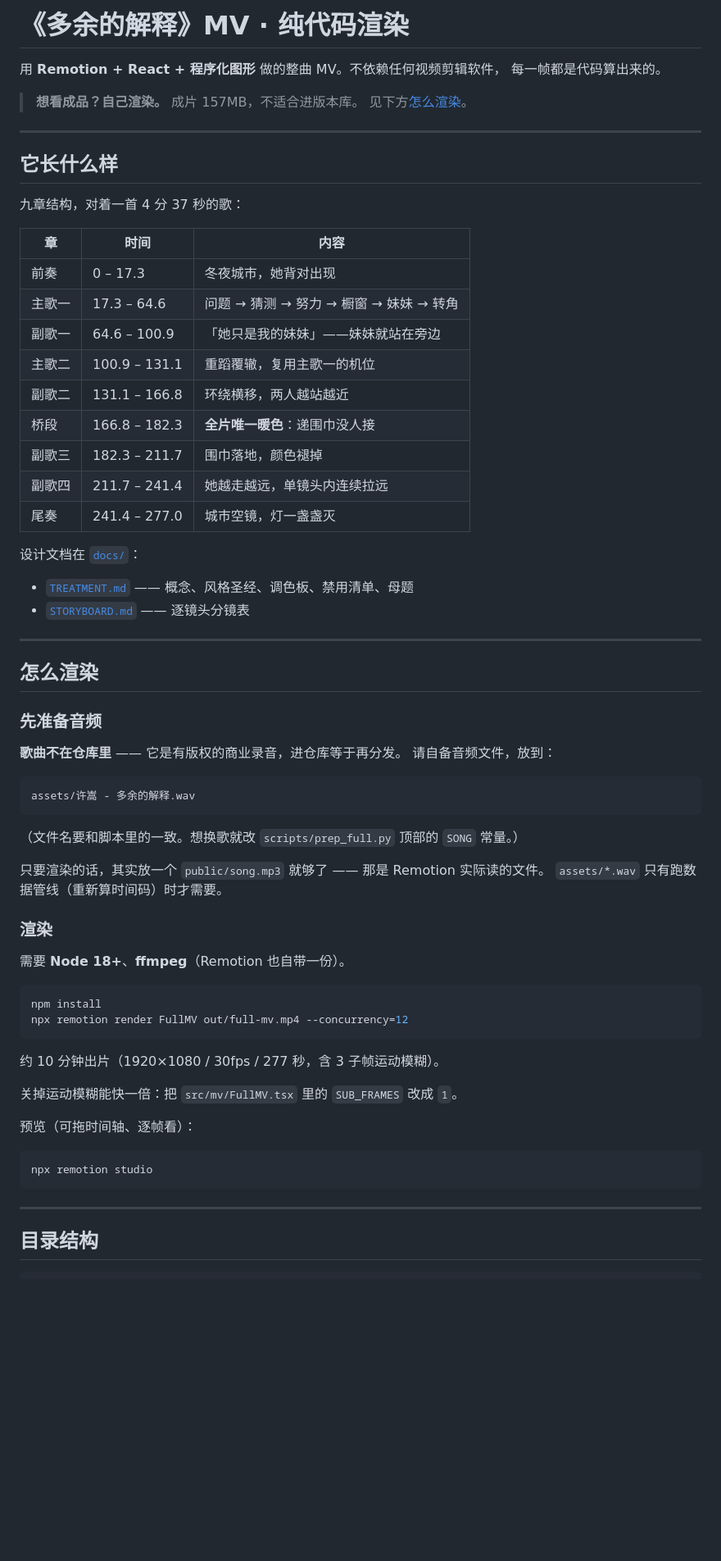
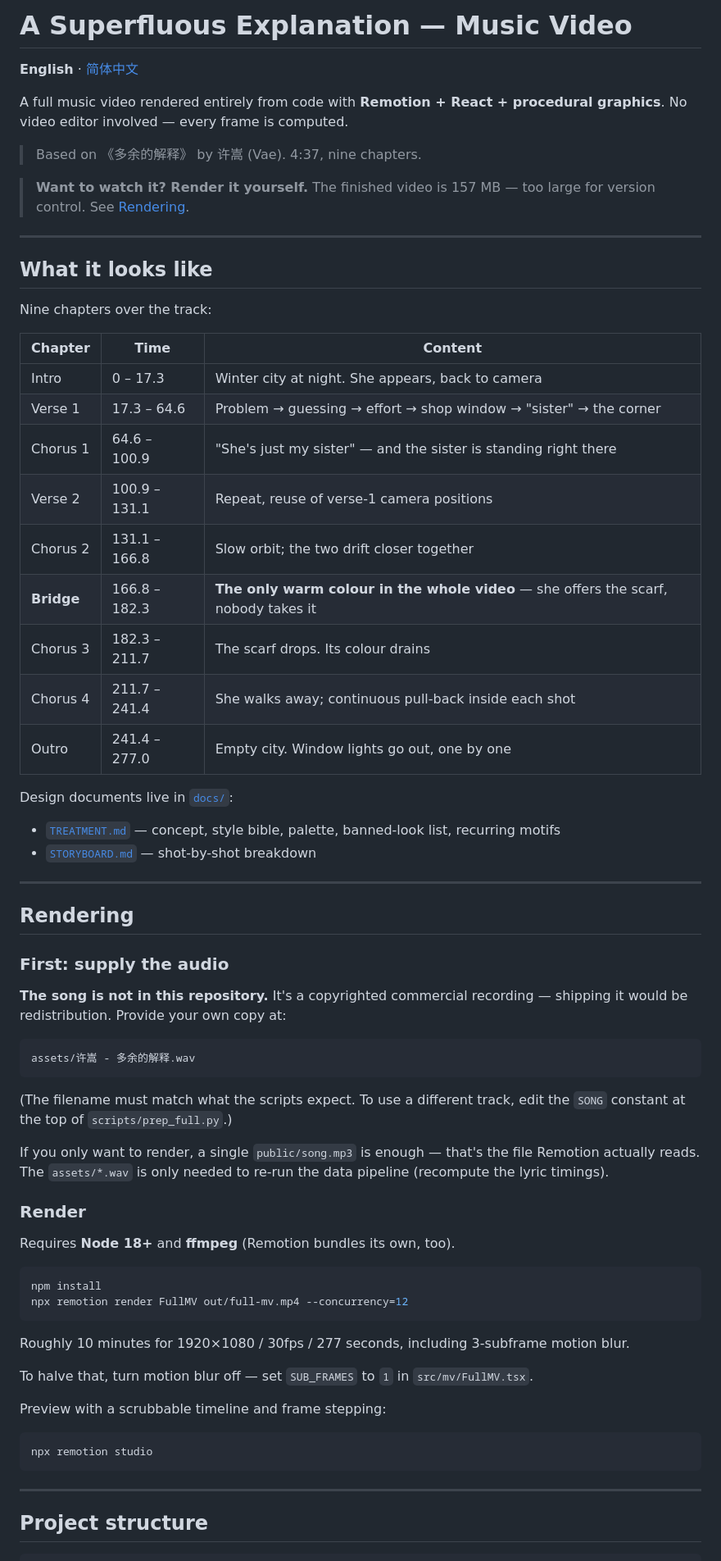
Before and after one commit to Syhz-666/superfluous-explanation-mv, a Markdown page: README.md, the part around one of its changes. Shown at 82% size. Drawn GitHub-style; blank space fills up the shorter version.

Commit message:
README 拆成中英两版
README.md        英文版（GitHub 默认显示）
README.zh-CN.md  简体中文版

两版结构完全一致（各 11 个标题），顶部互相链接。
英文版按英文技术文档的习惯重写，不是逐句直译。

Co-Authored-By: Claude <noreply@anthropic.com>

````diff
--- a/README.md
+++ b/README.md
@@ -1,65 +1,74 @@
-# 《多余的解释》MV · 纯代码渲染
+# A Superfluous Explanation — Music Video
 
-用 **Remotion + React + 程序化图形** 做的整曲 MV。不依赖任何视频剪辑软件，
-每一帧都是代码算出来的。
+**English** · [简体中文](README.zh-CN.md)
 
-> **想看成品？自己渲染。** 成片 157MB，不适合进版本库。
-> 见下方[怎么渲染](#怎么渲染)。
+A full music video rendered entirely from code with **Remotion + React + procedural graphics**.
+No video editor involved — every frame is computed.
+
+> Based on 《多余的解释》 by 许嵩 (Vae). 4:37, nine chapters.
+
+> **Want to watch it? Render it yourself.** The finished video is 157 MB — too large for version control.
+> See [Rendering](#rendering).
 
 ---
 
-## 它长什么样
+## What it looks like
 
-九章结构，对着一首 4 分 37 秒的歌：
+Nine chapters over the track:
 
-| 章 | 时间 | 内容 |
+| Chapter | Time | Content |
 |---|---|---|
-| 前奏 | 0 – 17.3 | 冬夜城市，她背对出现 |
-| 主歌一 | 17.3 – 64.6 | 问题 → 猜测 → 努力 → 橱窗 → 妹妹 → 转角 |
-| 副歌一 | 64.6 – 100.9 | 「她只是我的妹妹」——妹妹就站在旁边 |
-| 主歌二 | 100.9 – 131.1 | 重蹈覆辙，复用主歌一的机位 |
-| 副歌二 | 131.1 – 166.8 | 环绕横移，两人越站越近 |
-| 桥段 | 166.8 – 182.3 | **全片唯一暖色**：递围巾没人接 |
-| 副歌三 | 182.3 – 211.7 | 围巾落地，颜色褪掉 |
-| 副歌四 | 211.7 – 241.4 | 她越走越远，单镜头内连续拉远 |
-| 尾奏 | 241.4 – 277.0 | 城市空镜，灯一盏盏灭 |
+| Intro | 0 – 17.3 | Winter city at night. She appears, back to camera |
+| Verse 1 | 17.3 – 64.6 | Problem → guessing → effort → shop window → "sister" → the corner |
+| Chorus 1 | 64.6 – 100.9 | "She's just my sister" — and the sister is standing right there |
+| Verse 2 | 100.9 – 131.1 | Repeat, reuse of verse-1 camera positions |
+| Chorus 2 | 131.1 – 166.8 | Slow orbit; the two drift closer together |
+| **Bridge** | 166.8 – 182.3 | **The only warm colour in the whole video** — she offers the scarf, nobody takes it |
+| Chorus 3 | 182.3 – 211.7 | The scarf drops. Its colour drains |
+| Chorus 4 | 211.7 – 241.4 | She walks away; continuous pull-back inside each shot |
+| Outro | 241.4 – 277.0 | Empty city. Window lights go out, one by one |
 
-设计文档在 [`docs/`](docs/)：
-- [`TREATMENT.md`](docs/TREATMENT.md) —— 概念、风格圣经、调色板、禁用清单、母题
-- [`STORYBOARD.md`](docs/STORYBOARD.md) —— 逐镜头分镜表
+Design documents live in [`docs/`](docs/):
+
+- [`TREATMENT.md`](docs/TREATMENT.md) — concept, style bible, palette, banned-look list, recurring motifs
+- [`STORYBOARD.md`](docs/STORYBOARD.md) — shot-by-shot breakdown
 
 ---
 
-## 怎么渲染
+## Rendering
 
-### 先准备音频
+### First: supply the audio
 
-**歌曲不在仓库里** —— 它是有版权的商业录音，进仓库等于再分发。
-请自备音频文件，放到：
+**The song is not in this repository.** It's a copyrighted commercial recording —
+shipping it would be redistribution. Provide your own copy at:
 
 ```
 assets/许嵩 - 多余的解释.wav
 ```
 
-（文件名要和脚本里的一致。想换歌就改 `scripts/prep_full.py` 顶部的 `SONG` 常量。）
+(The filename must match what the scripts expect. To use a different track,
+edit the `SONG` constant at the top of `scripts/prep_full.py`.)
 
-只要渲染的话，其实放一个 `public/song.mp3` 就够了 —— 那是 Remotion 实际读的文件。
-`assets/*.wav` 只有跑数据管线（重新算时间码）时才需要。
+If you only want to render, a single `public/song.mp3` is enough — that's the
+file Remotion actually reads. The `assets/*.wav` is only needed to re-run the
+data pipeline (recompute the lyric timings).
 
-### 渲染
+### Render
 
-需要 **Node 18+**、**ffmpeg**（Remotion 也自带一份）。
+Requires **Node 18+** and **ffmpeg** (Remotion bundles its own, too).
 
 ```bash
 npm install
 npx remotion render FullMV out/full-mv.mp4 --concurrency=12
 ```
 
-约 10 分钟出片（1920×1080 / 30fps / 277 秒，含 3 子帧运动模糊）。
+Roughly 10 minutes for 1920×1080 / 30fps / 277 seconds, including 3-subframe
+motion blur.
 
-关掉运动模糊能快一倍：把 `src/mv/FullMV.tsx` 里的 `SUB_FRAMES` 改成 `1`。
+To halve that, turn motion blur off — set `SUB_FRAMES` to `1` in
+`src/mv/FullMV.tsx`.
 
-预览（可拖时间轴、逐帧看）：
+Preview with a scrubbable timeline and frame stepping:
 
 ```bash
 npx remotion studio
@@ -67,6 +76,6 @@ npx remotion studio
 
 ---
 
-## 目录结构
+## Project structure
 
 ```
````
Also changed, not shown: other parts of README.md (+77 -67 lines), README.zh-CN.md (added, +191 -0 lines).
